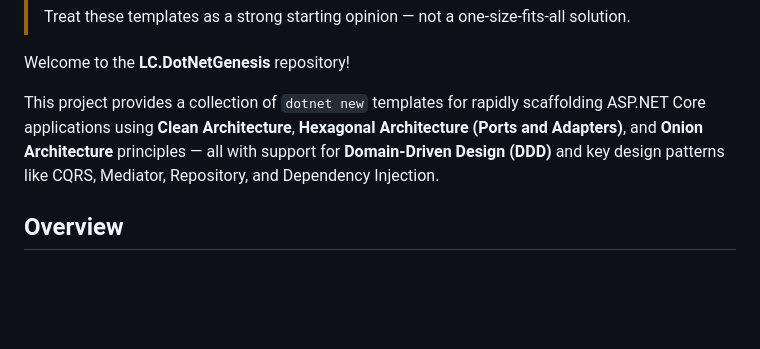
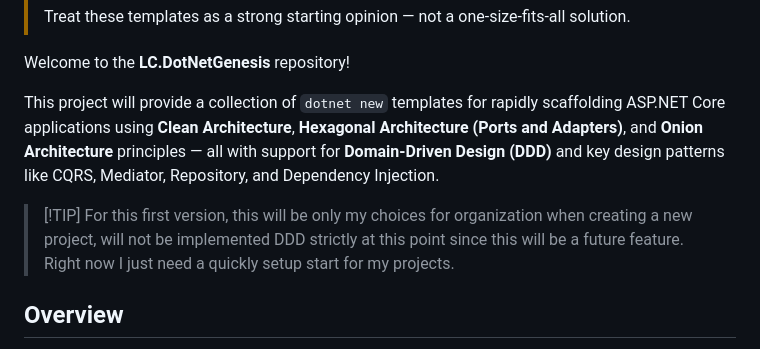
Before and after one commit to luigi-sw/LCSoft.DotNetGenesis, a Markdown page: README.md, the part around one of its changes. Rendered like a GitHub page; blank space fills up the shorter version.

```diff
--- a/README.md
+++ b/README.md
@@ -22,7 +22,9 @@
 
 Welcome to the **LC.DotNetGenesis** repository!
 
-This project provides a collection of `dotnet new` templates for rapidly scaffolding ASP.NET Core applications using **Clean Architecture**, **Hexagonal Architecture (Ports and Adapters)**, and **Onion Architecture** principles — all with support for **Domain-Driven Design (DDD)** and key design patterns like CQRS, Mediator, Repository, and Dependency Injection.
+This project will provide a collection of `dotnet new` templates for rapidly scaffolding ASP.NET Core applications using **Clean Architecture**, **Hexagonal Architecture (Ports and Adapters)**, and **Onion Architecture** principles — all with support for **Domain-Driven Design (DDD)** and key design patterns like CQRS, Mediator, Repository, and Dependency Injection.
+
+> [!TIP] For this first version, this will be only my choices for organization when creating a new project, will not be implemented DDD strictly at this point since this will be a future feature. Right now I just need a quickly setup start for my projects.
 
 ## Overview
 
```
Also changed, not shown: other parts of README.md (+56 -58 lines), docs/DDD-basic.md (added, +65 -0 lines).
